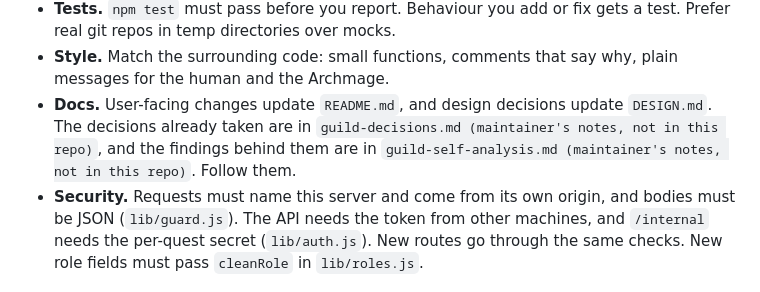
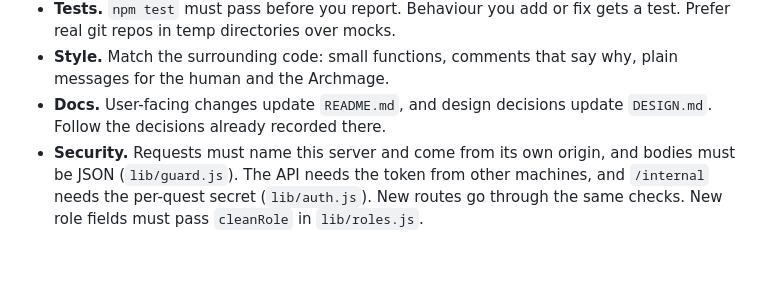
Before and after one commit to CounterClockTTRPG/orchestrator, a Markdown page: GUILD.md, the part around the change. Drawn GitHub-style; blank space fills up the shorter version.

```diff
--- a/GUILD.md
+++ b/GUILD.md
@@ -12,9 +12,8 @@ Guild works on itself here, so take care: the live server that runs your quest i
   temp directories over mocks.
 - **Style.** Match the surrounding code: small functions, comments that say why, plain messages for the human and
   the Archmage.
-- **Docs.** User-facing changes update `README.md`, and design decisions update `DESIGN.md`. The decisions already
-  taken are in `guild-decisions.md (maintainer's notes, not in this repo)`, and the findings behind them are in
-  `guild-self-analysis.md (maintainer's notes, not in this repo)`. Follow them.
+- **Docs.** User-facing changes update `README.md`, and design decisions update `DESIGN.md`. Follow the decisions
+  already recorded there.
 - **Security.** Requests must name this server and come from its own origin, and bodies must be JSON
   (`lib/guard.js`). The API needs the token from other machines, and `/internal` needs the per-quest secret
   (`lib/auth.js`). New routes go through the same checks. New role fields must pass
```
Also changed, not shown: README.md (+26 -3 lines), docs/screenshots/chronicle.png (added), docs/screenshots/plan-review.png (added), docs/screenshots/quest-scifi.png (added), docs/screenshots/quest.png (added), 5 other files.
